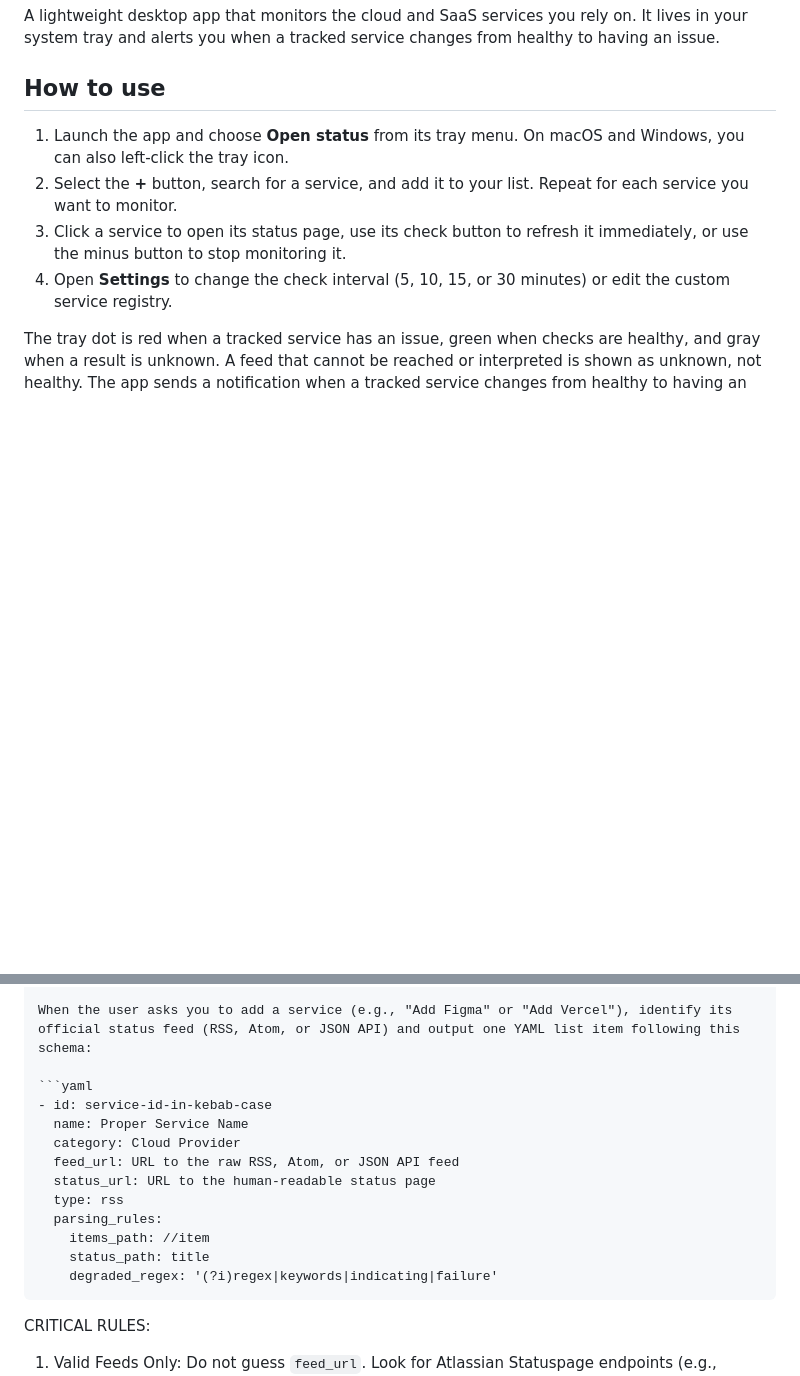
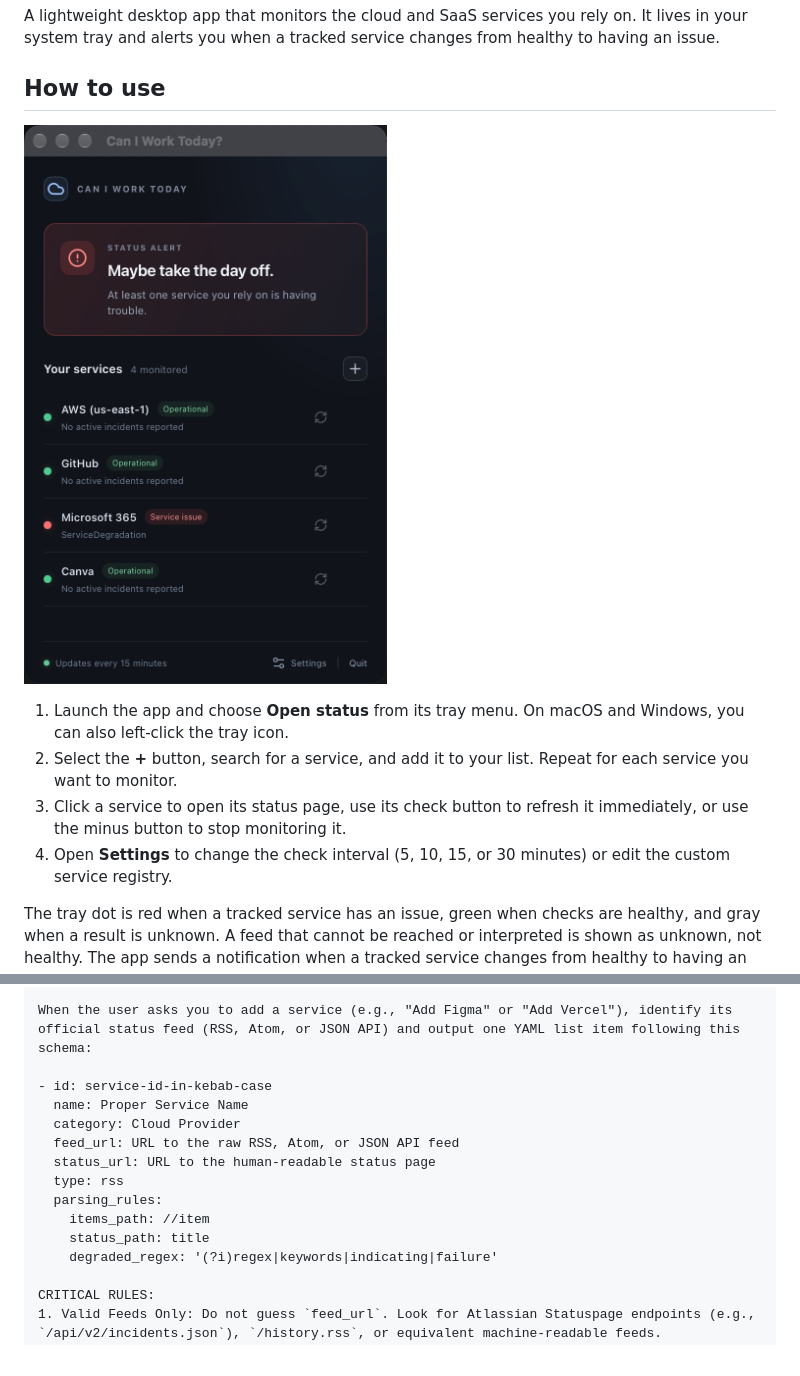
Before and after one commit to Mackaber/can-i-work-today, a Markdown page: README.md, 2 parts joined by grey strips. Drawn GitHub-style; pictures changed too: image.png (added); blank space fills up the shorter version.

````diff
--- a/README.md
+++ b/README.md
@@ -3,6 +5,8 @@
 A lightweight desktop app that monitors the cloud and SaaS services you rely on. It lives in your system tray and alerts you when a tracked service changes from healthy to having an issue.
 
 ## How to use
+
+![alt text](image.png)
 
 1. Launch the app and choose **Open status** from its tray menu. On macOS and Windows, you can also left-click the tray icon.
 2. Select the **+** button, search for a service, and add it to your list. Repeat for each service you want to monitor.
@@ -106,7 +108,6 @@ You are an expert infrastructure mapping assistant. Generate YAML entries for th
 
 When the user asks you to add a service (e.g., "Add Figma" or "Add Vercel"), identify its official status feed (RSS, Atom, or JSON API) and output one YAML list item following this schema:
 
-```yaml
 - id: service-id-in-kebab-case
   name: Proper Service Name
   category: Cloud Provider
@@ -117,7 +118,6 @@ When the user asks you to add a service (e.g., "Add Figma" or "Add Vercel"), ide
     items_path: //item
     status_path: title
     degraded_regex: '(?i)regex|keywords|indicating|failure'
-```
 
 CRITICAL RULES:
 1. Valid Feeds Only: Do not guess `feed_url`. Look for Atlassian Statuspage endpoints (e.g., `/api/v2/incidents.json`), `/history.rss`, or equivalent machine-readable feeds.
````
Also changed, not shown: other parts of README.md (+2 -2 lines).
